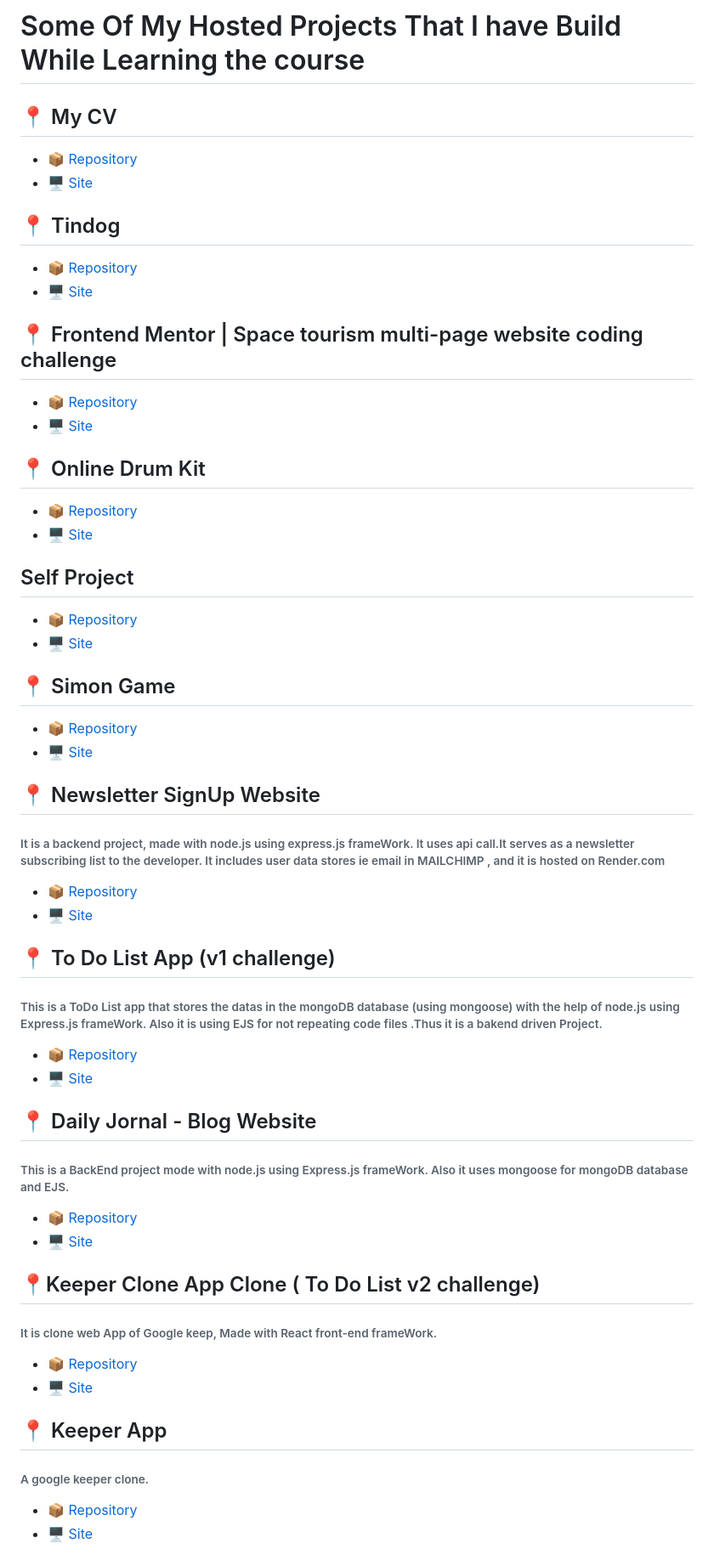
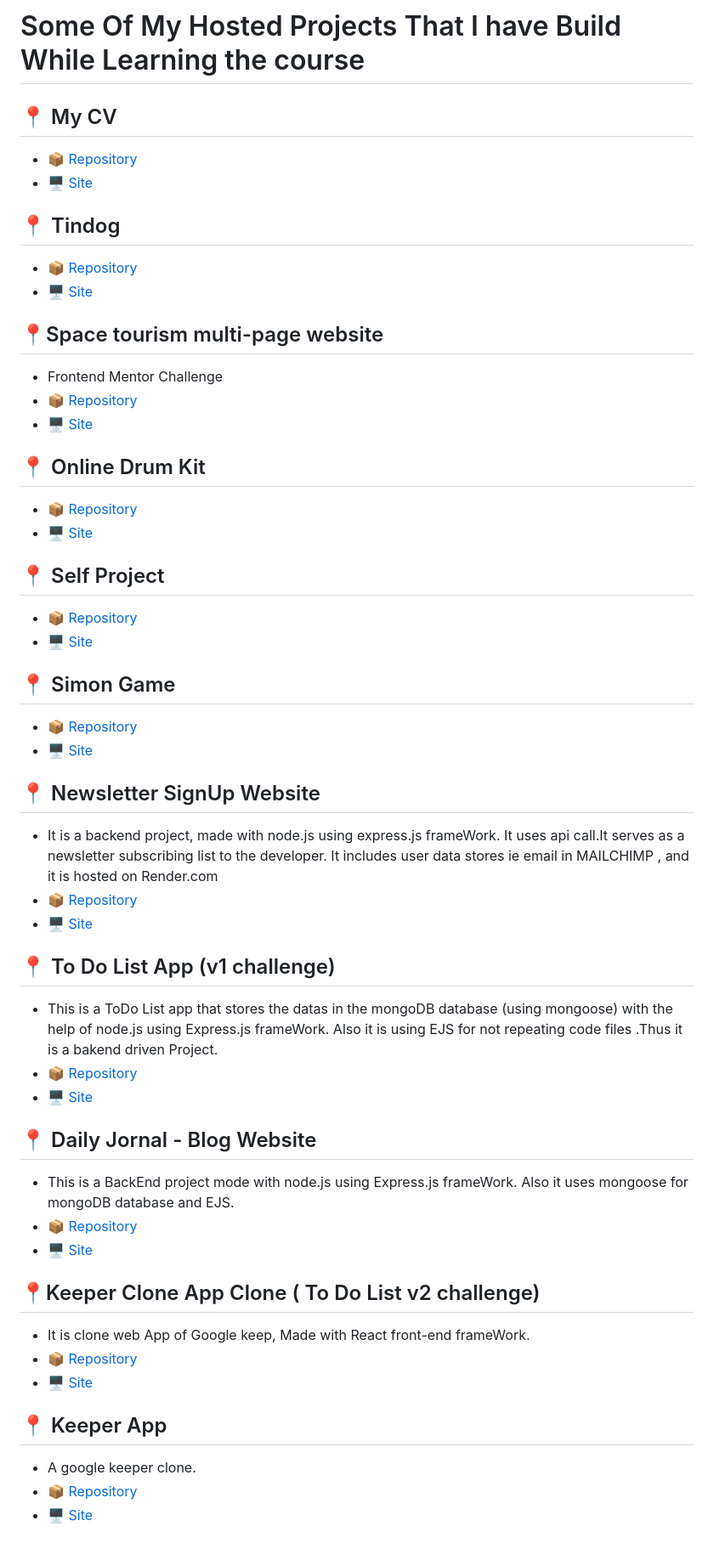
Before and after one commit to rtnAyush/Udemy-Web-Dev-Bootcamp, a Markdown page: README.md, the part around the change printed below. Shown: that part at 85% size. Drawn GitHub-style.

```diff
--- a/README.md
+++ b/README.md
@@ -39,6 +39,7 @@
 <hr>
 
 # Some Of My Hosted Projects That I have Build While Learning the course
+
 ## 📍 My CV
 
 - 📦 [Repository](https://github.com/rtnAyush/cv)
@@ -49,8 +50,8 @@
 - 📦 [Repository](https://github.com/rtnAyush/TinDog_Fully_Responsive_Website)
 - 🖥 [Site](https://rtnayush.github.io/TinDog_Fully_Responsive_Website/)
 
-## 📍 Frontend Mentor | Space tourism multi-page website coding challenge
-
+## 📍Space tourism multi-page website
+- Frontend Mentor Challenge
 - 📦 [Repository](https://rtnAyush.github.io/Frontend-Mentor-Space-tourism-multi-page-website-coding-challenge/)
 - 🖥 [Site](https://rtnayush.github.io/Frontend-Mentor-Space-tourism-multi-page-website-coding-challenge/)
 
@@ -60,7 +61,7 @@
 - 📦 [Repository](https://github.com/rtnAyush/Drum_Kit_WebApp)
 - 🖥 [Site](https://rtnayush.github.io/Drum_Kit_WebApp/)
 
-## Self Project
+## 📍 Self Project
 
 - 📦 [Repository](https://github.com/rtnAyush/my-first-project)
 - 🖥 [Site](https://rtnayush.github.io/my-first-project/)
@@ -71,31 +72,27 @@
 - 🖥 [Site](https://simon-online.netlify.app/)
 
 ## 📍 Newsletter SignUp Website
-###### It is a backend project, made with node.js using express.js frameWork. It uses api call.It serves as a newsletter subscribing list to the developer. It includes user data stores ie email in MAILCHIMP , and it is hosted on Render.com
-
+- It is a backend project, made with node.js using express.js frameWork. It uses api call.It serves as a newsletter subscribing list to the developer. It includes user data stores ie email in MAILCHIMP , and it is hosted on Render.com
 - 📦 [Repository](https://github.com/rtnAyush/my-Newsletter-website)
 - 🖥 [Site](https://newsletter-n6l9.onrender.com/)
 
 ## 📍 To Do List App (v1 challenge)
-###### This is a ToDo List app that stores the datas in the mongoDB database (using mongoose) with the help of node.js using Express.js frameWork. Also it is using EJS for not repeating code files .Thus it is a bakend driven Project.
-
+- This is a ToDo List app that stores the datas in the mongoDB database (using mongoose) with the help of node.js using Express.js frameWork. Also it is using EJS for not repeating code files .Thus it is a bakend driven Project.
 - 📦 [Repository](https://github.com/rtnAyush/ToDoList-App)
 - 🖥 [Site](https://todolist-app-zf7w.onrender.com/)
 
 ## 📍 Daily Jornal - Blog Website
-###### This is a BackEnd project mode with node.js using Express.js frameWork. Also it uses mongoose for mongoDB database and EJS.
-
+- This is a BackEnd project mode with node.js using Express.js frameWork. Also it uses mongoose for mongoDB database and EJS.
 - 📦 [Repository](https://github.com/rtnAyush/Blog-WebAPP)
 - 🖥 [Site](https://blog-webapp-gnlz.onrender.com/)
 
 ## 📍Keeper Clone App Clone ( To Do List v2 challenge)
-###### It is clone web App of Google keep, Made with React front-end frameWork.
-
+- It is clone web App of Google keep, Made with React front-end frameWork.
 - 📦 [Repository](https://github.com/rtnAyush/Keeper-clone-app)
 - 🖥 [Site](https://rtnayush.github.io/Keeper-clone-app/)
 
 ## 📍 Keeper App
-###### A google keeper clone.
+- A google keeper clone.
 - 📦 [Repository](https://github.com/lucasbivar/the-complete-web-bootcamp-projects/tree/main/15.keeper-app)
 - 🖥 [Site](https://mykeeper-app.herokuapp.com/)
 
```
Also changed, not shown: other parts of README.md (+4 -4 lines).
